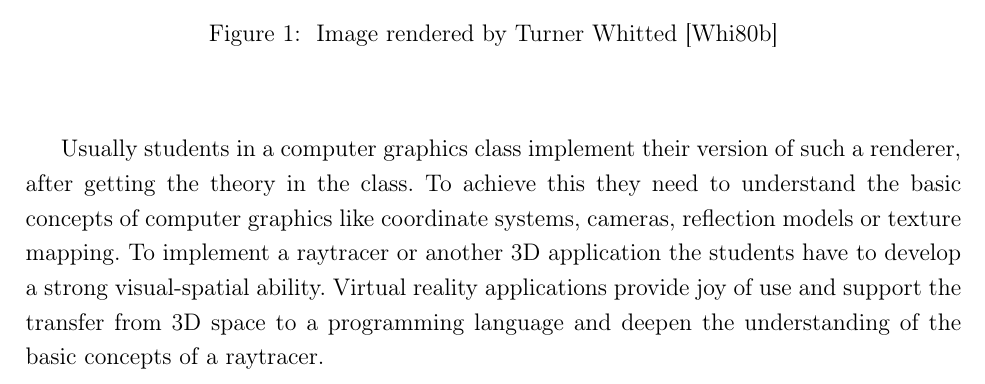
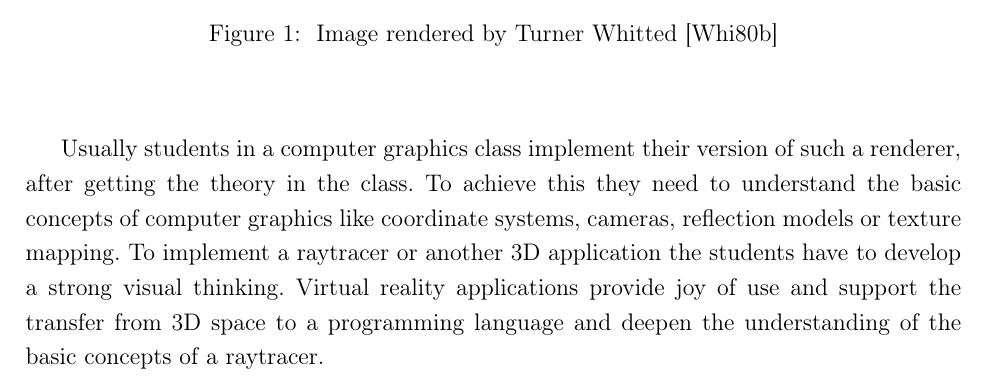
Before and after one commit to VRLAB-HSKL/RayTracing, a LaTeX document (doc/paper/vraytrace.tex): part of page 1 of 3, cut so that both start at the same text. Compiled offline with pdfLaTeX.

Commit message:
Räumliches Vorstellungsvermögen als visual thinking

```diff
--- a/doc/paper/vraytrace.tex
+++ b/doc/paper/vraytrace.tex
@@ -56,7 +56,7 @@ Usually students in a computer graphics class implement their version of such a
 after getting the theory in the class.
 To achieve this they need to understand the basic concepts of computer graphics like coordinate systems,
 cameras, reflection models or texture mapping. To implement a raytracer or another 3D application the students have to
-develop a strong visual-spatial ability. Virtual reality applications provide joy of use and support the transfer
+develop a strong visual thinking. Virtual reality applications provide joy of use and support the transfer
 from 3D space to a programming language and deepen the understanding of the basic concepts of a raytracer.
 %
 \section{Visual Raytrace}
```
Also changed, not shown: doc/paper/vraytrace.pdf.
